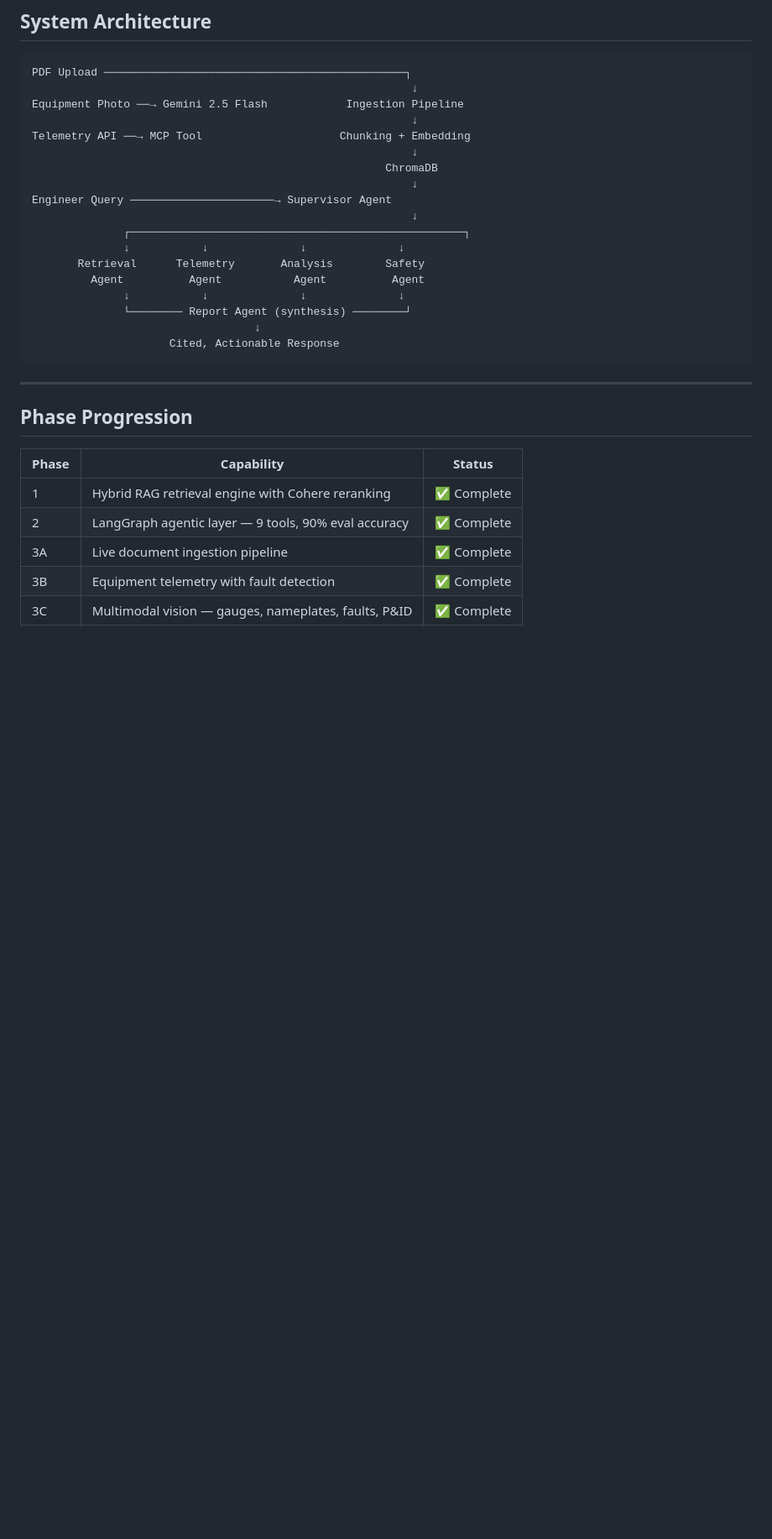
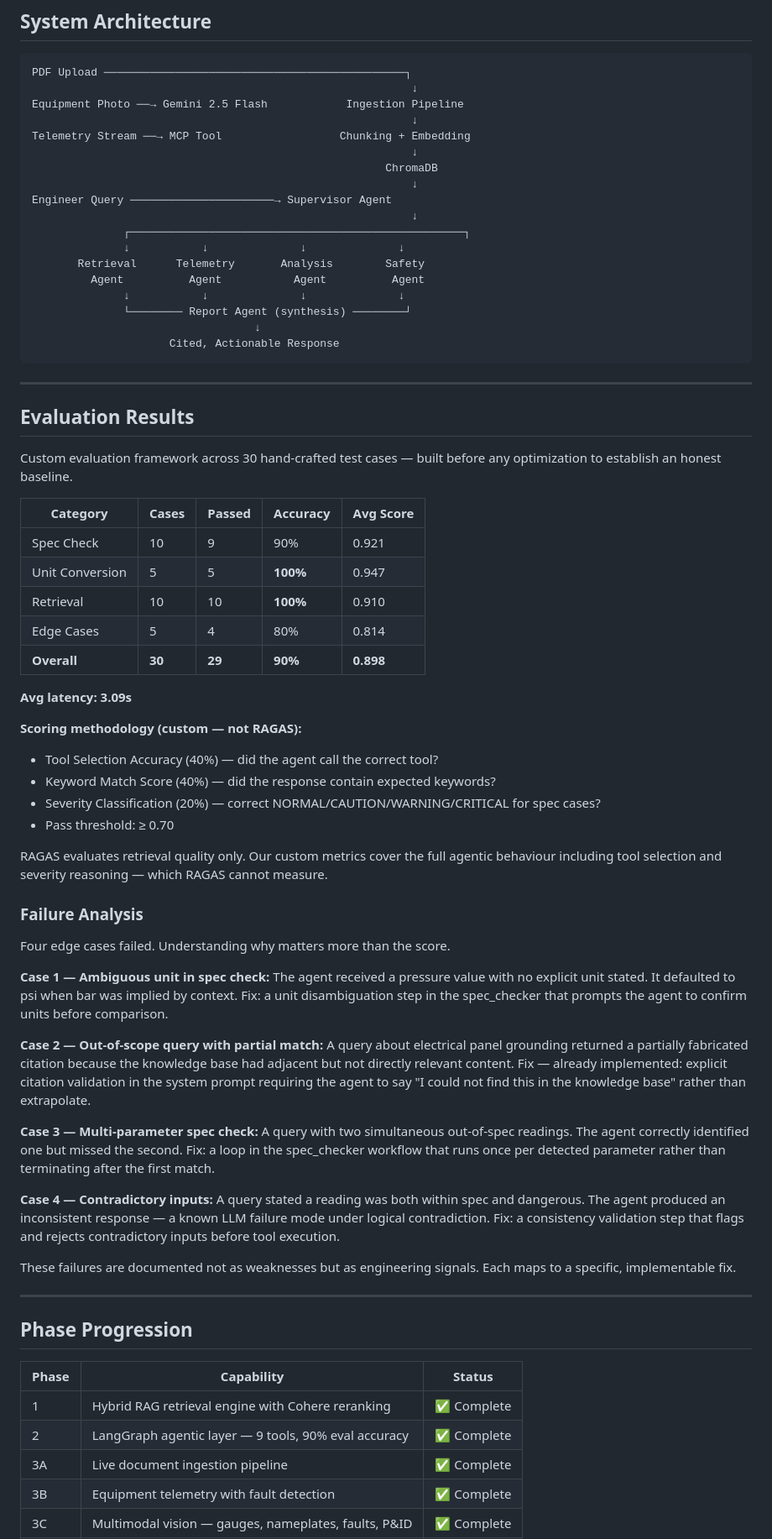
Before and after one commit to victor-isuo/industrial-ai-copilot, a Markdown page: README.md, the part around one of its changes. Shown at 84% size. GitHub-like rendering; blank space fills up the shorter version.

Commit message:
Enhance README with evaluation results and updates
Added evaluation results and failure analysis sections to README. Updated key architectural decisions and clarified telemetry system description.

````diff
--- a/README.md
+++ b/README.md
@@ -39,7 +39,7 @@ PDF Upload ───────────────────────
                                                           ↓
 Equipment Photo ──→ Gemini 2.5 Flash            Ingestion Pipeline
                                                           ↓
-Telemetry API ──→ MCP Tool                     Chunking + Embedding
+Telemetry Stream ──→ MCP Tool                  Chunking + Embedding
                                                           ↓
                                                       ChromaDB
                                                           ↓
@@ -54,6 +54,44 @@ Engineer Query ─────────────────────
                                   ↓
                      Cited, Actionable Response
 ```
+
+---
+
+## Evaluation Results
+
+Custom evaluation framework across 30 hand-crafted test cases — built before any optimization to establish an honest baseline.
+
+| Category | Cases | Passed | Accuracy | Avg Score |
+|----------|-------|--------|----------|-----------|
+| Spec Check | 10 | 9 | 90% | 0.921 |
+| Unit Conversion | 5 | 5 | **100%** | 0.947 |
+| Retrieval | 10 | 10 | **100%** | 0.910 |
+| Edge Cases | 5 | 4 | 80% | 0.814 |
+| **Overall** | **30** | **29** | **90%** | **0.898** |
+
+**Avg latency: 3.09s**
+
+**Scoring methodology (custom — not RAGAS):**
+- Tool Selection Accuracy (40%) — did the agent call the correct tool?
+- Keyword Match Score (40%) — did the response contain expected keywords?
+- Severity Classification (20%) — correct NORMAL/CAUTION/WARNING/CRITICAL for spec cases?
+- Pass threshold: ≥ 0.70
+
+RAGAS evaluates retrieval quality only. Our custom metrics cover the full agentic behaviour including tool selection and severity reasoning — which RAGAS cannot measure.
+
+### Failure Analysis
+
+Four edge cases failed. Understanding why matters more than the score.
+
+**Case 1 — Ambiguous unit in spec check:** The agent received a pressure value with no explicit unit stated. It defaulted to psi when bar was implied by context. Fix: a unit disambiguation step in the spec_checker that prompts the agent to confirm units before comparison.
+
+**Case 2 — Out-of-scope query with partial match:** A query about electrical panel grounding returned a partially fabricated citation because the knowledge base had adjacent but not directly relevant content. Fix — already implemented: explicit citation validation in the system prompt requiring the agent to say "I could not find this in the knowledge base" rather than extrapolate.
+
+**Case 3 — Multi-parameter spec check:** A query with two simultaneous out-of-spec readings. The agent correctly identified one but missed the second. Fix: a loop in the spec_checker workflow that runs once per detected parameter rather than terminating after the first match.
+
+**Case 4 — Contradictory inputs:** A query stated a reading was both within spec and dangerous. The agent produced an inconsistent response — a known LLM failure mode under logical contradiction. Fix: a consistency validation step that flags and rejects contradictory inputs before tool execution.
+
+These failures are documented not as weaknesses but as engineering signals. Each maps to a specific, implementable fix.
 
 ---
 
````
Also changed, not shown: other parts of README.md (+29 -49 lines).
